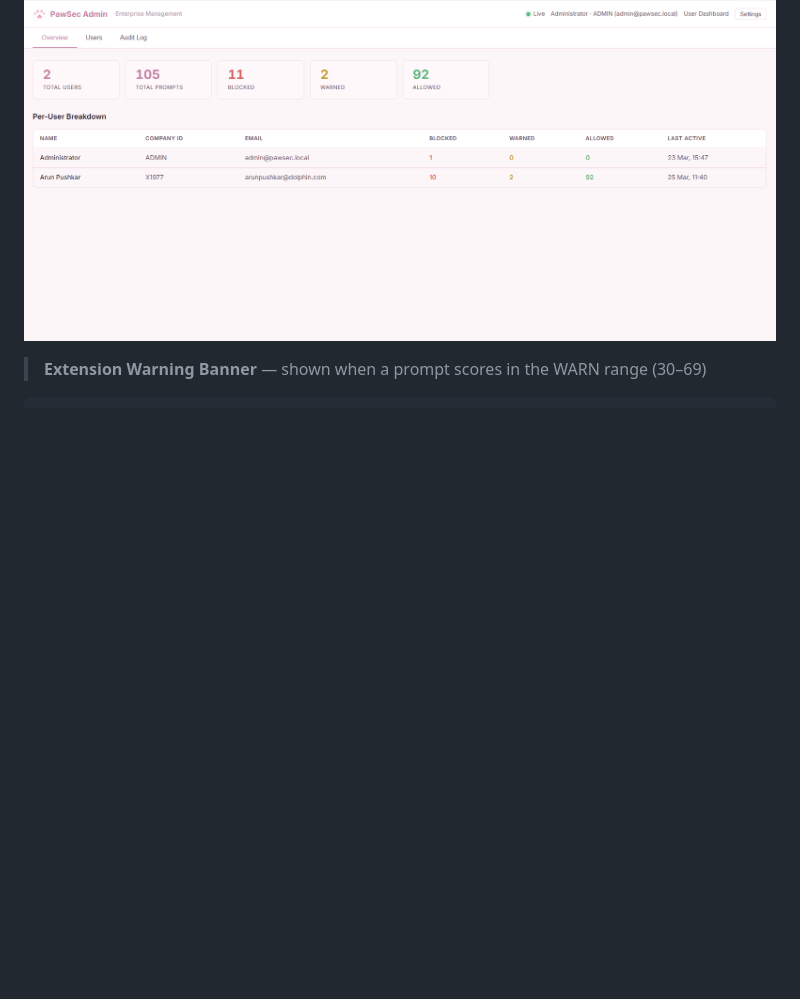
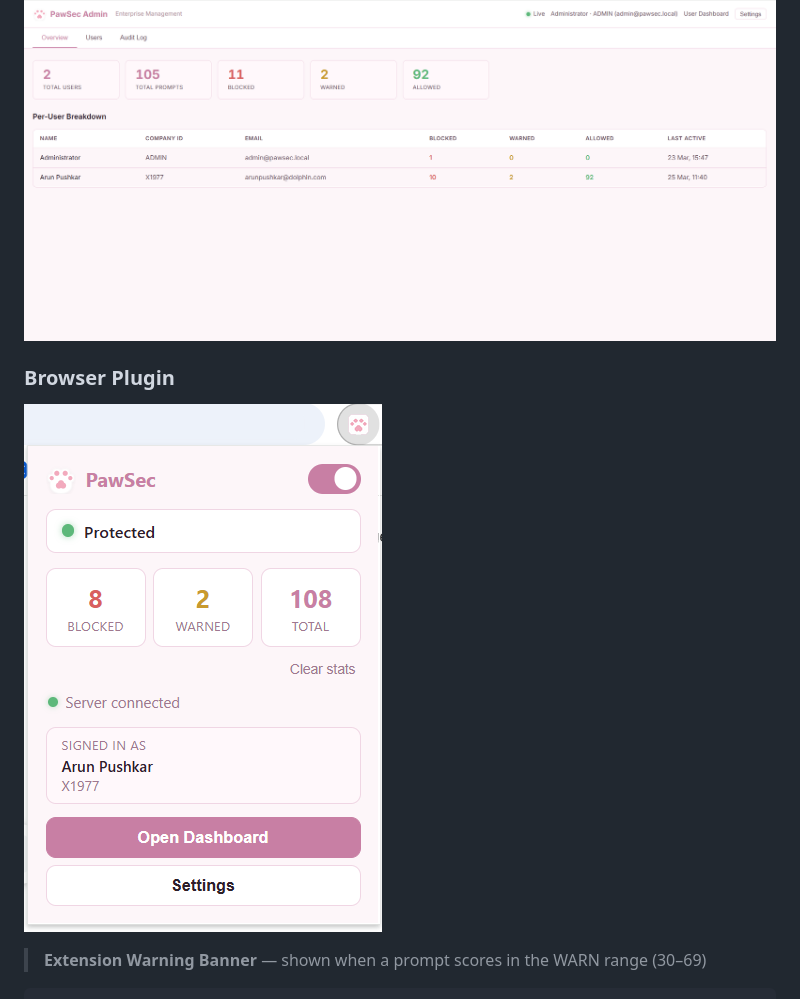
Before and after one commit to arunpushkar-dev/PawSec, a Markdown page: README.md, the part around the change. Drawn GitHub-style; pictures changed too: docs/screenshots/browser_plugin.png (added); blank space fills up the shorter version.

Commit message:
Add Browser Plugin screenshot to README Screenshots section
Co-Authored-By: Claude Sonnet 4.6 <noreply@anthropic.com>

```diff
--- a/README.md
+++ b/README.md
@@ -330,6 +330,10 @@ Extension settings sync across devices via `chrome.storage.sync` and are configu
 ### Admin Dashboard
 
 ![PawSec Admin Dashboard — enterprise overview showing 2 users, 105 total prompts, 11 blocked, 2 warned, 92 allowed, with per-user breakdown](docs/screenshots/admin_dashboard.png)
+
+### Browser Plugin
+
+![PawSec Browser Plugin popup — Protected status, 8 blocked / 2 warned / 108 total, server connected, signed in as Arun Pushkar X1977](docs/screenshots/browser_plugin.png)
 
 > **Extension Warning Banner** — shown when a prompt scores in the WARN range (30–69)
 
```
